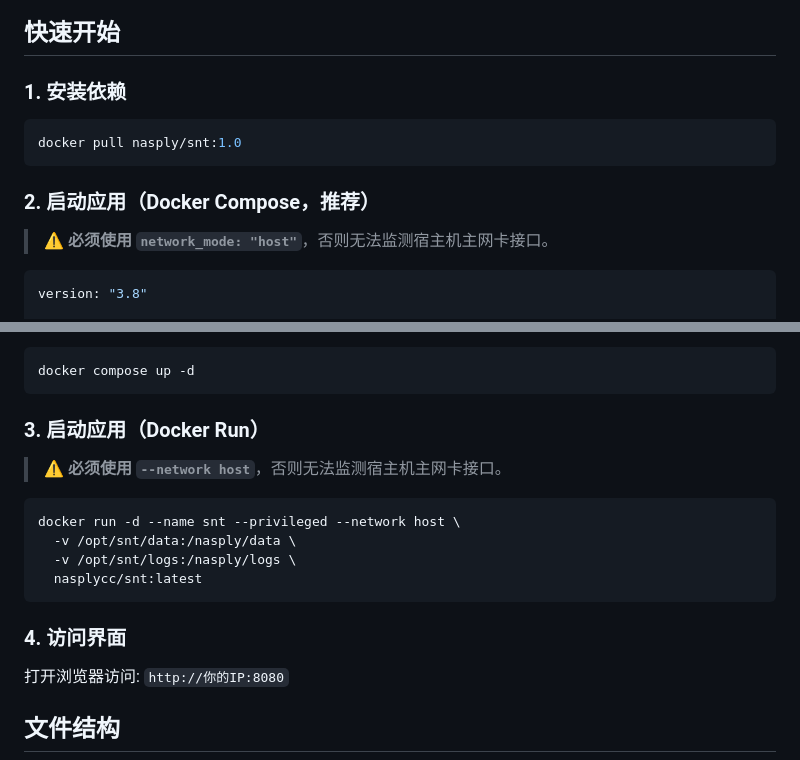
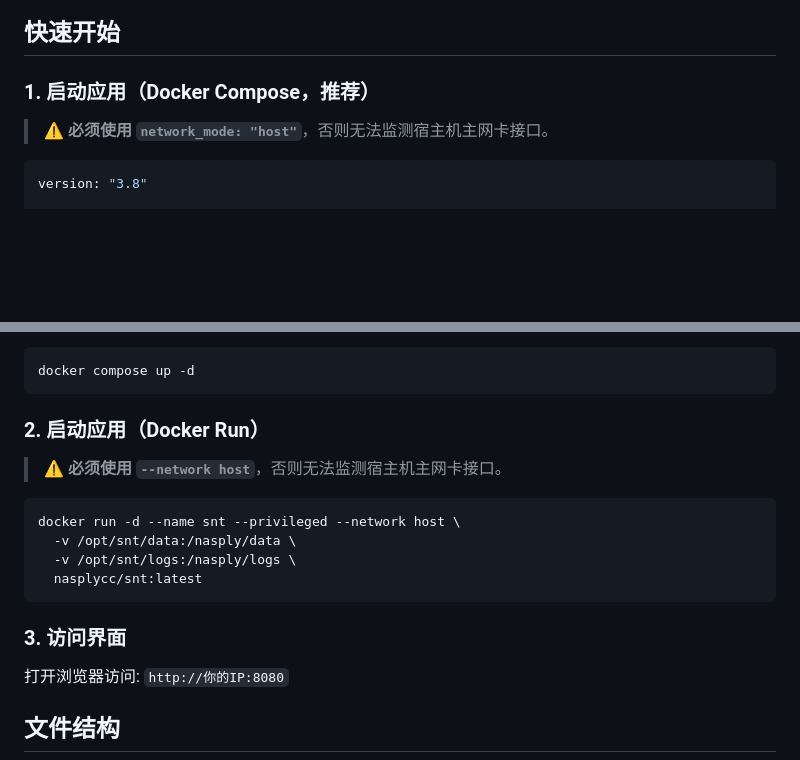
Before and after one commit to nasplycc/snt, a Markdown page: README.md, 2 parts joined by grey strips. Drawn GitHub-style; blank space fills up the shorter version.

````diff
--- a/README.md
+++ b/README.md
@@ -31,13 +31,7 @@
 
 ## 快速开始
 
-### 1. 安装依赖
-
-```bash
-docker pull nasply/snt:1.0
-```
-
-### 2. 启动应用（Docker Compose，推荐）
+### 1. 启动应用（Docker Compose，推荐）
 
 > ⚠️ **必须使用 `network_mode: "host"`**，否则无法监测宿主机主网卡接口。
 
@@ -61,7 +55,7 @@ services:
 docker compose up -d
 ```
 
-### 3. 启动应用（Docker Run）
+### 2. 启动应用（Docker Run）
 
 > ⚠️ **必须使用 `--network host`**，否则无法监测宿主机主网卡接口。
 
@@ -72,7 +66,7 @@ docker run -d --name snt --privileged --network host \
   nasplycc/snt:latest
 ```
 
-### 4. 访问界面
+### 3. 访问界面
 
 打开浏览器访问: `http://你的IP:8080`
 
````
Also changed, not shown: other parts of README.md (+1 -1 lines).
